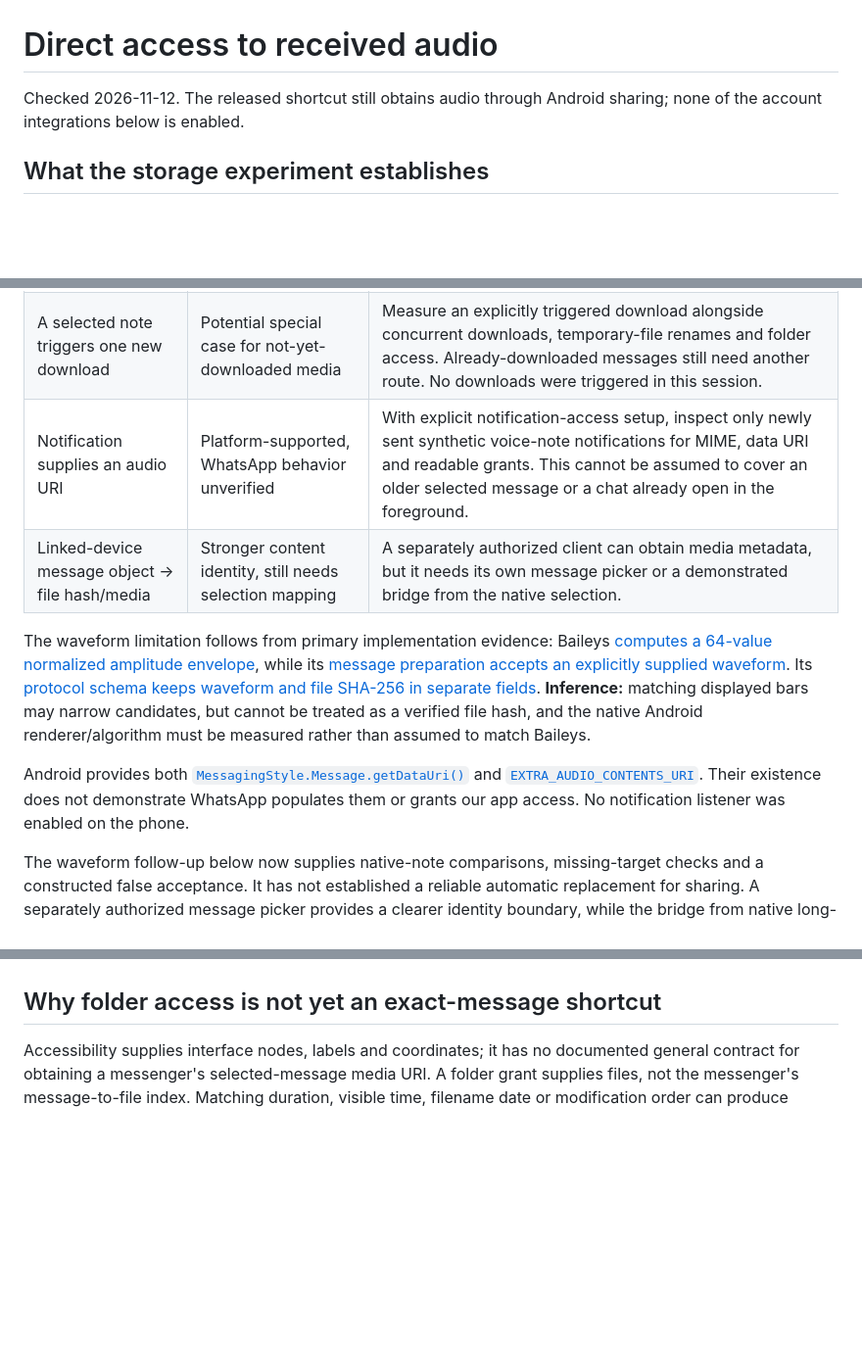
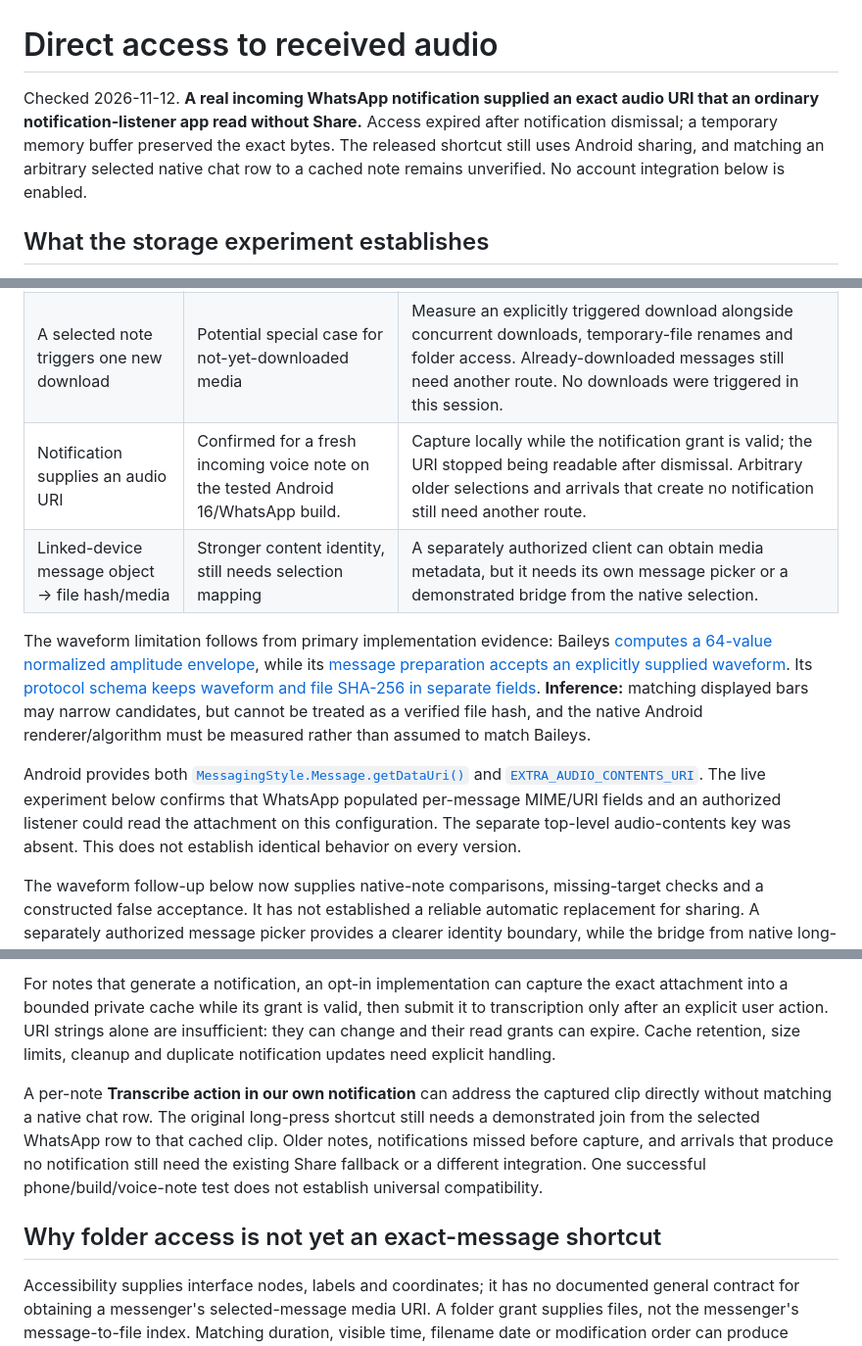
Before and after one commit to ImAngelParraga/OpenVoiceIME, a Markdown page: docs/research/direct-audio-access.md, 3 parts joined by grey strips. Shown at 98% size. Drawn GitHub-style; blank space fills up the shorter version.

```diff
--- a/docs/research/direct-audio-access.md
+++ b/docs/research/direct-audio-access.md
@@ -1,6 +1,6 @@
 # Direct access to received audio
 
-Checked 2026-11-12. The released shortcut still obtains audio through Android sharing; none of the account integrations below is enabled.
+Checked 2026-11-12. **A real incoming WhatsApp notification supplied an exact audio URI that an ordinary notification-listener app read without Share.** Access expired after notification dismissal; a temporary memory buffer preserved the exact bytes. The released shortcut still uses Android sharing, and matching an arbitrary selected native chat row to a cached note remains unverified. No account integration below is enabled.
 
 ## What the storage experiment establishes
 
@@ -59,12 +59,12 @@ As a separate static cross-check, the APK obtained from the [official Android do
 | Date, displayed time, duration, file ordering | Candidate filters; no verified identity guarantee | Use them to narrow a folder-access candidate set, never as evidence that the only remaining file must be correct. Missing files and delayed/concurrent downloads invalidate that inference. |
 | Visual waveform + duration → candidate file | Worth testing as a similarity-based route, not yet validated | Compare screenshots of synthetic native voice notes against decoded candidate envelopes, including same-duration notes, silence, forwarded notes and deliberately missing targets. Require abstention/fallback for ambiguous cases. |
 | A selected note triggers one new download | Potential special case for not-yet-downloaded media | Measure an explicitly triggered download alongside concurrent downloads, temporary-file renames and folder access. Already-downloaded messages still need another route. No downloads were triggered in this session. |
-| Notification supplies an audio URI | Platform-supported, WhatsApp behavior unverified | With explicit notification-access setup, inspect only newly sent synthetic voice-note notifications for MIME, data URI and readable grants. This cannot be assumed to cover an older selected message or a chat already open in the foreground. |
+| Notification supplies an audio URI | Confirmed for a fresh incoming voice note on the tested Android 16/WhatsApp build. | Capture locally while the notification grant is valid; the URI stopped being readable after dismissal. Arbitrary older selections and arrivals that create no notification still need another route. |
 | Linked-device message object → file hash/media | Stronger content identity, still needs selection mapping | A separately authorized client can obtain media metadata, but it needs its own message picker or a demonstrated bridge from the native selection. |
 
 The waveform limitation follows from primary implementation evidence: Baileys [computes a 64-value normalized amplitude envelope](https://github.com/WhiskeySockets/Baileys/blob/81345beb67ca3fb0eb79a2c20cd4ac24da517929/src/Utils/messages-media.ts), while its [message preparation accepts an explicitly supplied waveform](https://github.com/WhiskeySockets/Baileys/blob/81345beb67ca3fb0eb79a2c20cd4ac24da517929/src/Utils/messages.ts). Its [protocol schema keeps waveform and file SHA-256 in separate fields](https://github.com/WhiskeySockets/Baileys/blob/81345beb67ca3fb0eb79a2c20cd4ac24da517929/WAProto/WAProto.proto). **Inference:** matching displayed bars may narrow candidates, but cannot be treated as a verified file hash, and the native Android renderer/algorithm must be measured rather than assumed to match Baileys.
 
-Android provides both [`MessagingStyle.Message.getDataUri()`](https://developer.android.com/reference/android/app/Notification.MessagingStyle.Message#getDataUri()) and [`EXTRA_AUDIO_CONTENTS_URI`](https://developer.android.com/reference/android/app/Notification#EXTRA_AUDIO_CONTENTS_URI). Their existence does not demonstrate WhatsApp populates them or grants our app access. No notification listener was enabled on the phone.
+Android provides both [`MessagingStyle.Message.getDataUri()`](https://developer.android.com/reference/android/app/Notification.MessagingStyle.Message#getDataUri()) and [`EXTRA_AUDIO_CONTENTS_URI`](https://developer.android.com/reference/android/app/Notification#EXTRA_AUDIO_CONTENTS_URI). The live experiment below confirms that WhatsApp populated per-message MIME/URI fields and an authorized listener could read the attachment on this configuration. The separate top-level audio-contents key was absent. This does not establish identical behavior on every version.
 
 The waveform follow-up below now supplies native-note comparisons, missing-target checks and a constructed false acceptance. It has not established a reliable automatic replacement for sharing. A separately authorized message picker provides a clearer identity boundary, while the bridge from native long-press selection remains unproven. No direct-file matching feature was added by this investigation.
 
@@ -120,3 +141,6 @@ On the Android 16 phone, installing the diagnostic APK was rejected with `INSTAL
+For notes that generate a notification, an opt-in implementation can capture the exact attachment into a bounded private cache while its grant is valid, then submit it to transcription only after an explicit user action. URI strings alone are insufficient: they can change and their read grants can expire. Cache retention, size limits, cleanup and duplicate notification updates need explicit handling.
+
+A per-note **Transcribe action in our own notification** can address the captured clip directly without matching a native chat row. The original long-press shortcut still needs a demonstrated join from the selected WhatsApp row to that cached clip. Older notes, notifications missed before capture, and arrivals that produce no notification still need the existing Share fallback or a different integration. One successful phone/build/voice-note test does not establish universal compatibility.
 
 ## Why folder access is not yet an exact-message shortcut
 
```
Also changed, not shown: other parts of docs/research/direct-audio-access.md (+28 -7 lines), SPEC.md (+5 -1 lines).
